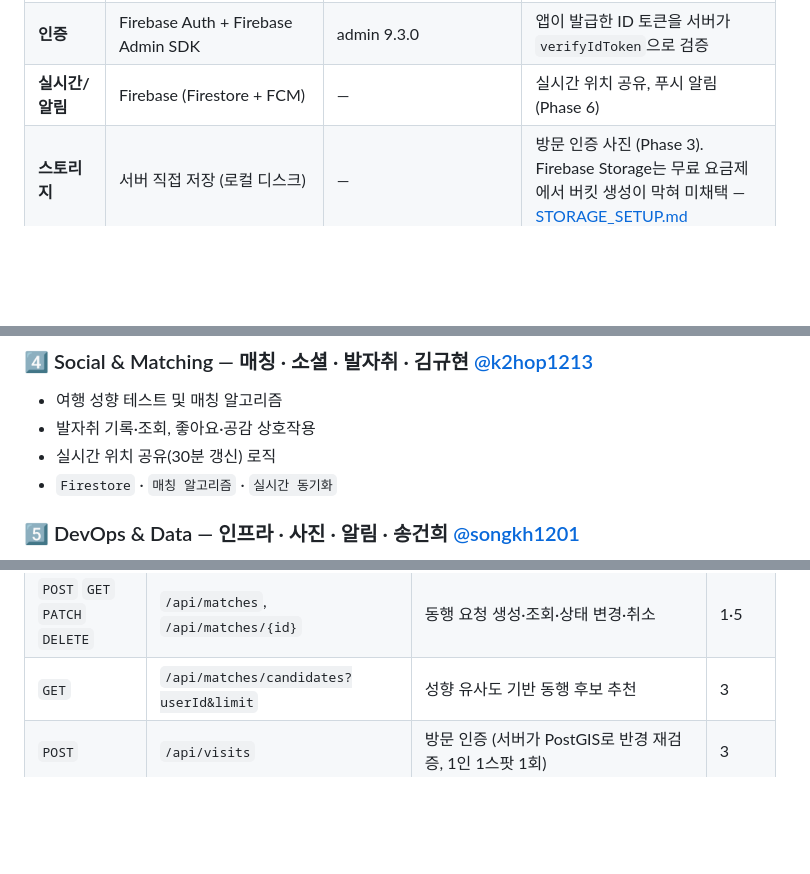
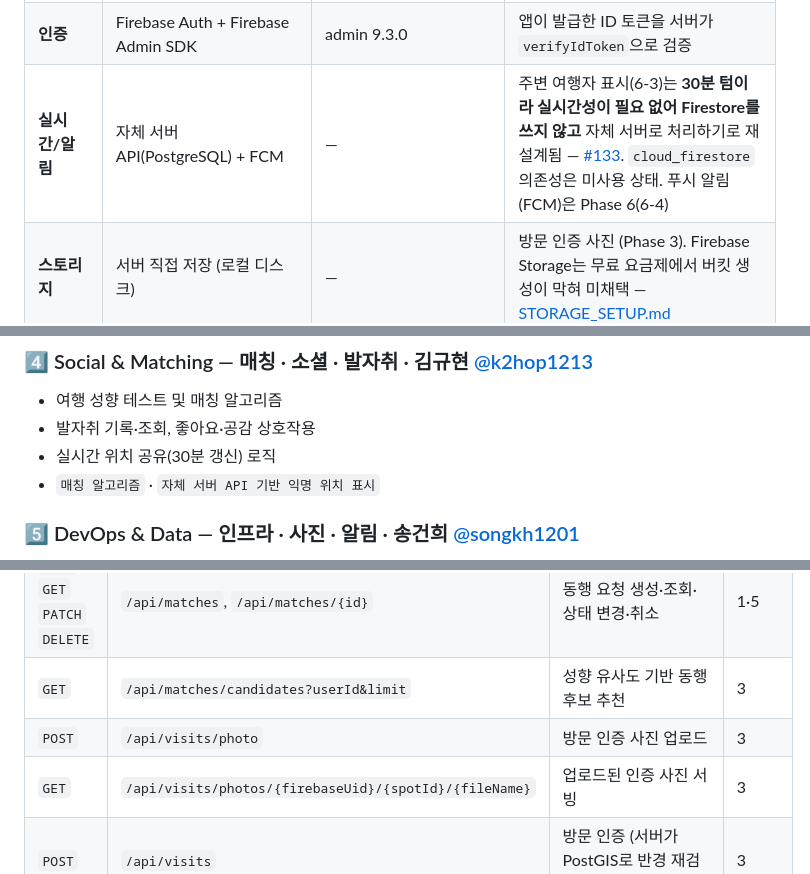
Before and after one commit to FogMap2026/FogApp, a Markdown page: README.md, 3 parts joined by grey strips. Rendered like a GitHub page; blank space fills up the shorter version.

Commit message:
docs: README 기술스택·API 표의 Firestore 오기재·누락 엔드포인트 정리
- "실시간/알림" 스택을 Firebase Firestore+FCM → 자체 서버 API+FCM으로 수정.
  #133 재설계로 주변 여행자 표시는 30분 텀이라 실시간성이 필요 없어
  Firestore 없이 자체 PostgreSQL API(POST /api/travelers/position,
  GET /api/travelers/nearby)로 가기로 확정됐는데, README에는 여전히
  옛 설계(Firestore)가 남아 있었다.
- 김규현 담당 영역 태그도 같은 이유로 `Firestore` → 자체 서버 API 기반으로 수정.
- 실제 구현돼 있지만 표에 빠져 있던 방문 인증 사진 엔드포인트 2개 추가
  (POST /api/visits/photo, GET /api/visits/photos/{firebaseUid}/{spotId}/{fileName}).

planning.md는 origin/dev 시점에 이미 출품 마감(9/14) 기준으로 상세히
갱신돼 있어(마일스톤 8단계·Phase 6 연기 사유·위치정보 신고 판단 등) 그대로 두고
따로 손대지 않았다.

```diff
--- a/README.md
+++ b/README.md
@@ -49,7 +49,7 @@
 | **데이터베이스** | PostgreSQL + **PostGIS** | PostGIS 3.4 (`postgis/postgis:16-3.4`) | 지리공간 쿼리·geofencing·GPS 궤적→Polygon 변환의 핵심 |
 | **DB 마이그레이션** | Flyway (+ Hibernate `ddl-auto: validate`) | — | 스키마 버전 관리. 스키마 정본은 `V*.sql` |
 | **인증** | Firebase Auth + Firebase Admin SDK | admin 9.3.0 | 앱이 발급한 ID 토큰을 서버가 `verifyIdToken`으로 검증 |
-| **실시간/알림** | Firebase (Firestore + FCM) | — | 실시간 위치 공유, 푸시 알림 (Phase 6) |
+| **실시간/알림** | 자체 서버 API(PostgreSQL) + FCM | — | 주변 여행자 표시(6-3)는 **30분 텀이라 실시간성이 필요 없어 Firestore를 쓰지 않고** 자체 서버로 처리하기로 재설계됨 — [#133](../../issues/133). `cloud_firestore` 의존성은 미사용 상태. 푸시 알림(FCM)은 Phase 6(6-4) |
 | **스토리지** | 서버 직접 저장 (로컬 디스크) | — | 방문 인증 사진 (Phase 3). Firebase Storage는 무료 요금제에서 버킷 생성이 막혀 미채택 — [STORAGE_SETUP.md](docs/STORAGE_SETUP.md) |
 | **테스트** | JUnit 5 + **Testcontainers**(PostGIS) / `flutter test` | — | 실제 PostGIS 컨테이너로 공간 쿼리까지 검증 |
 | **빌드 도구** | Gradle 8.8 | — | Spring Boot 3.3.x 호환 버전으로 고정 |
@@ -95,7 +95,7 @@
 - 여행 성향 테스트 및 매칭 알고리즘
 - 발자취 기록·조회, 좋아요·공감 상호작용
 - 실시간 위치 공유(30분 갱신) 로직
-- `Firestore` · `매칭 알고리즘` · `실시간 동기화`
+- `매칭 알고리즘` · `자체 서버 API 기반 익명 위치 표시`
 
 ### 5️⃣ DevOps & Data — 인프라 · 사진 · 알림 · 송건희 [@songkh1201](https://github.com/songkh1201)
 - 방문 인증 사진 업로드·스토리지 파이프라인
@@ -250,6 +250,8 @@ cd app    && flutter test
 | `POST` `DELETE` | `/api/footprints/{id}/likes` | 좋아요 등록·취소 (1인 1회) | 2 |
 | `POST` `GET` `PATCH` `DELETE` | `/api/matches`, `/api/matches/{id}` | 동행 요청 생성·조회·상태 변경·취소 | 1·5 |
 | `GET` | `/api/matches/candidates?userId&limit` | 성향 유사도 기반 동행 후보 추천 | 3 |
+| `POST` | `/api/visits/photo` | 방문 인증 사진 업로드 | 3 |
+| `GET` | `/api/visits/photos/{firebaseUid}/{spotId}/{fileName}` | 업로드된 인증 사진 서빙 | 3 |
 | `POST` | `/api/visits` | 방문 인증 (서버가 PostGIS로 반경 재검증, 1인 1스팟 1회) | 3 |
 | `GET` | `/api/visits` | 내 인증 목록 — 앱이 걷힌 안개 영역을 복원할 때 사용 | 3 |
 | `GET` | `/api/conquest` | 지역별 정복률 (**시/군/구 단위**) | 3 |
```
